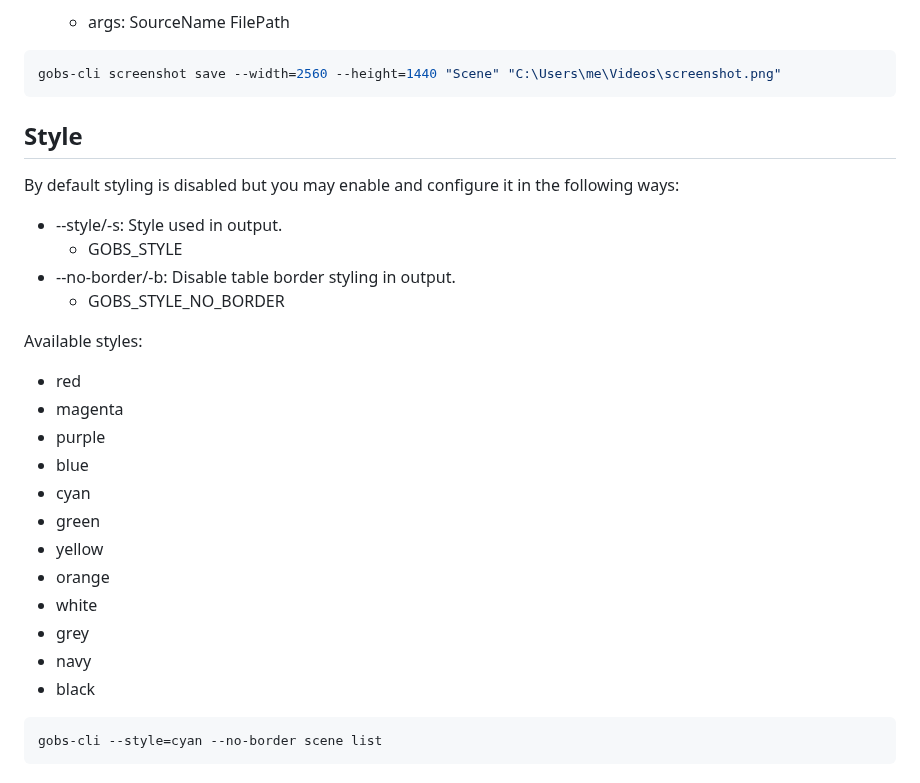
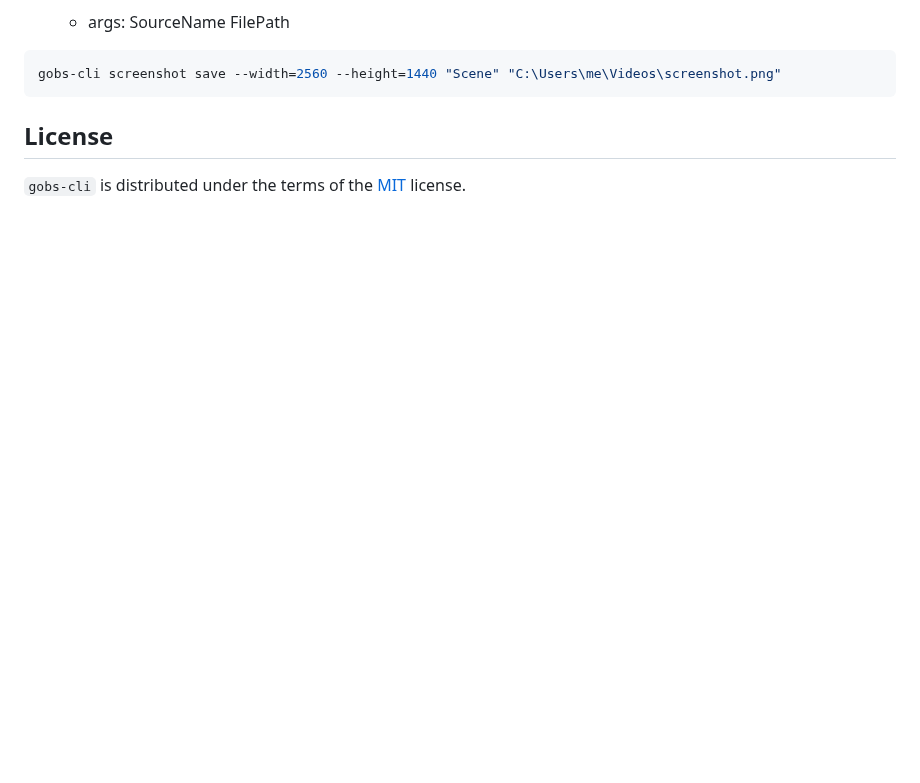
Before and after one commit to onyx-and-iris/gobs-cli, a Markdown page: README.md, the part around one of its changes. GitHub-like rendering; blank space fills up the shorter version.

````diff
--- a/README.md
+++ b/README.md
@@ -621,33 +660,9 @@ gobs-cli projector open --monitor-index=1 "test_group"
 gobs-cli screenshot save --width=2560 --height=1440 "Scene" "C:\Users\me\Videos\screenshot.png"
 ```
 
-## Style
+## License
 
-By default styling is disabled but you may enable and configure it in the following ways:
-
--   --style/-s: Style used in output.
-    -  GOBS_STYLE
--   --no-border/-b: Disable table border styling in output.
-    -   GOBS_STYLE_NO_BORDER
-
-Available styles:
-
-- red
-- magenta
-- purple
-- blue
-- cyan
-- green
-- yellow
-- orange
-- white
-- grey
-- navy
-- black
-
-```console
-gobs-cli --style=cyan --no-border scene list
-```
+`gobs-cli` is distributed under the terms of the [MIT](https://spdx.org/licenses/MIT.html) license.
 
 
 [userconfigdir]: https://pkg.go.dev/os#UserConfigDir
````
Also changed, not shown: other parts of README.md (+39 -0 lines), img/coloured-border.png (added), img/coloured-no-border.png (added), img/colourless.png (added).
